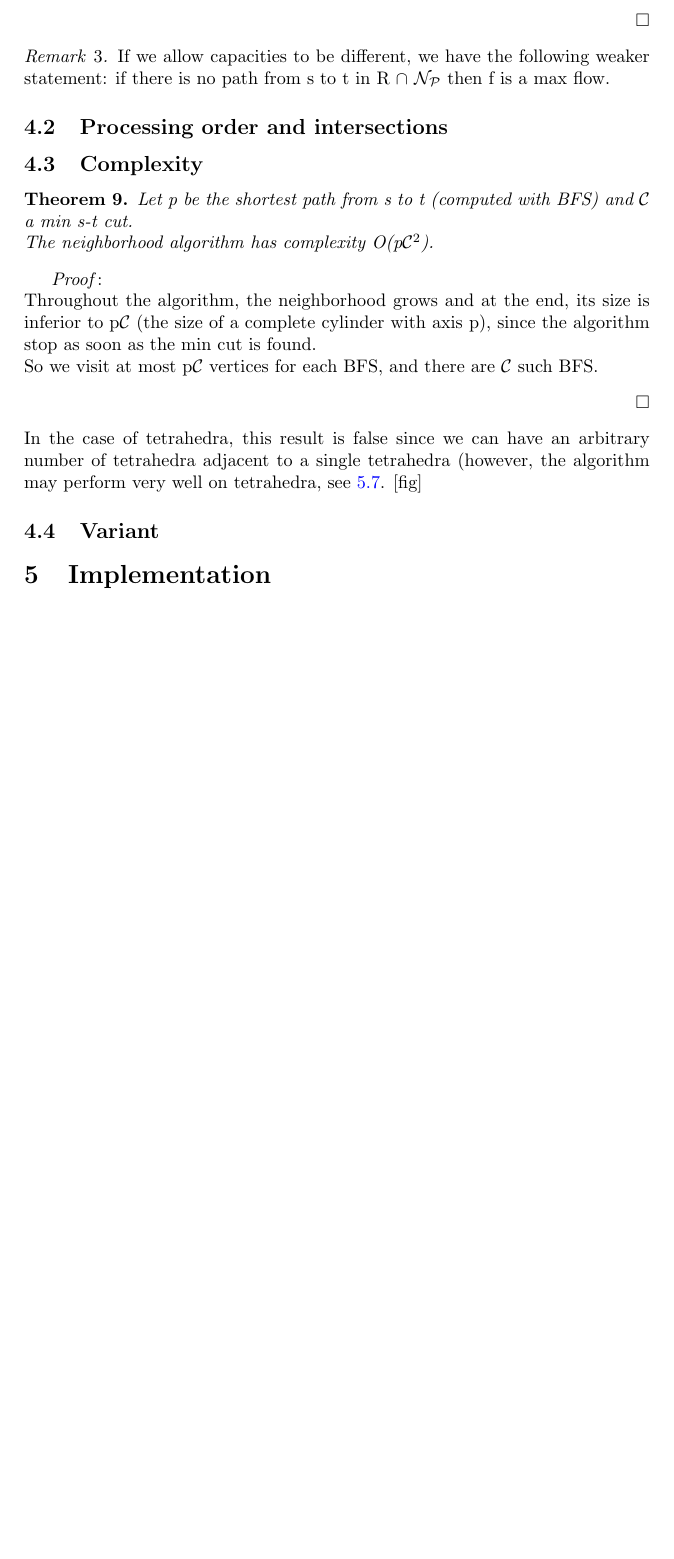
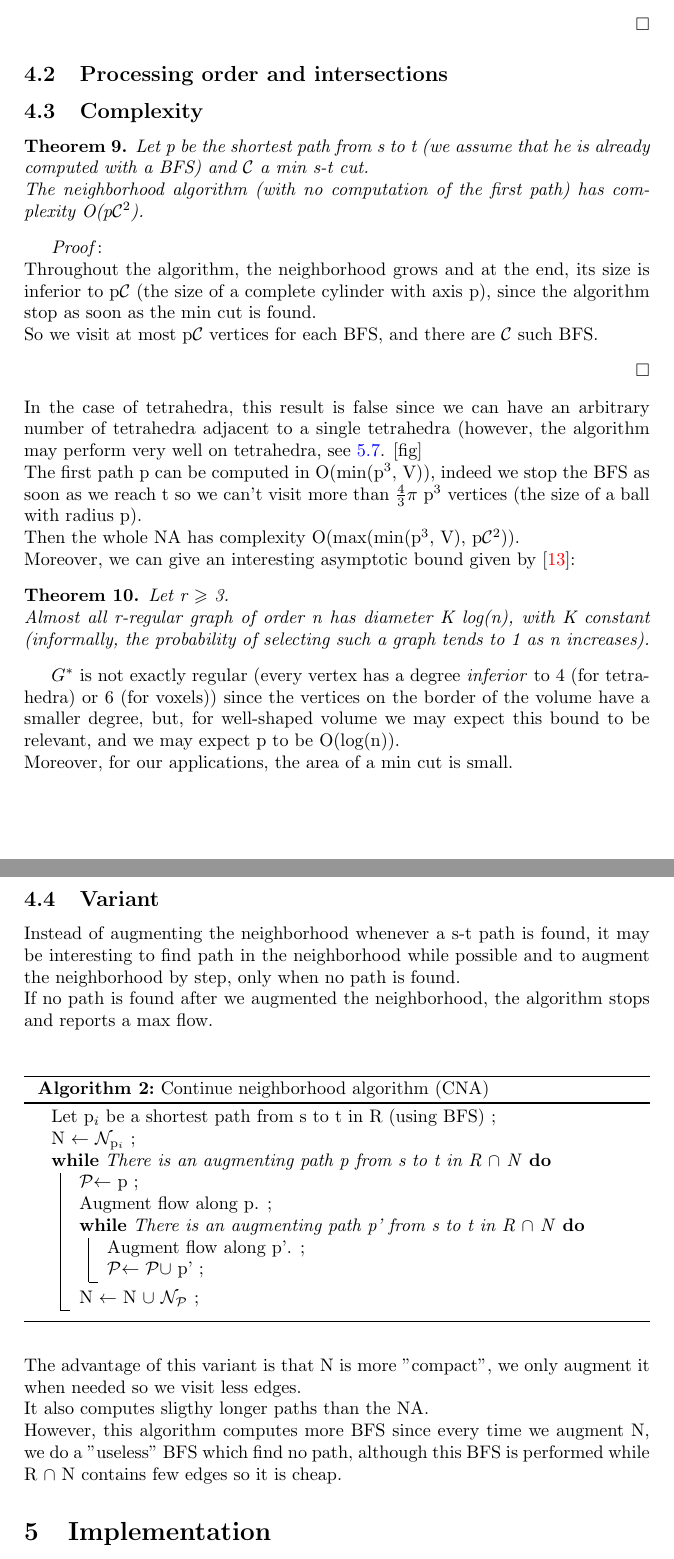
Before and after one commit to jmtrivial/OC3D, a LaTeX paper (report/report.tex): part of page 12 of 18 before the commit and two parts of pages 12 and 13 of 19 after it, the two joined at a grey line, cut so that both start at the same text, the shorter picture padded with empty space. Compiled offline with pdfLaTeX; the source files are stored in an older character set and shown here as Unicode.

Commit message:
Variant of the neighborhood algorithm.

```diff
--- a/report/report.tex
+++ b/report/report.tex
@@ -42,7 +42,6 @@ $\Box$
 \newcommand{\K}{$\mathcal{K}$}
 \newcommand{\MinC}{\C$_{min}$}
 \newcommand{\N}[1]{$\mathcal{N}_{\textnormal{#1}}$}
-\newcommand{\Ns}[1]{\D{\N{#1}}}
 \newcommand{\Path}{$\mathcal{P}$}
 \newcommand{\Cut}[2]{scissor(#1, #2)}
 
@@ -399,2 +403,3 @@ Then, to compute a max flow, we can use the following algorithm, which I call ne
+\While{There is an augmenting path p from s to t in R $\cap$ N}
 {
 	Augment flow along p. \;
@@ -420,23 +425,49 @@ Since all paths from s to t are homotopic (such that there is no "hole" between
 If we do this with all such vertex v, we create a path p such that d(p, \Path) $<$ m, a contradiction. So m $\leqslant$ 1.
 \fin
 
-\begin{rem}
-If we allow capacities to be different, we have the following weaker statement: if there is no path from s to t in R $\cap$ \N{\Path} then f is a max flow.
-\end{rem}
-
 \subsection{Processing order and intersections}
 \subsection{Complexity}
 \begin{theorem}
-Let p be the shortest path from s to t (computed with BFS) and \C{} a min s-t cut. \\
-The neighborhood algorithm has complexity O(p\C$^2$).
+Let p be the shortest path from s to t (we assume that he is already computed with a BFS) and \C{} a min s-t cut. \\
+The neighborhood algorithm (with no computation of the first path) has complexity O(p\C$^2$).
 \end{theorem}
 \textit{Proof}:~~ \\
 Throughout the algorithm, the neighborhood grows and at the end, its size is inferior to p\C{} (the size of a complete cylinder with axis p), since the algorithm stop as soon as the min cut is found. \\
 So we visit at most p\C{} vertices for each BFS, and there are \C{} such BFS.
 \fin
-In the case of tetrahedra, this result is false since we can have an arbitrary number of tetrahedra adjacent to a single tetrahedra (however, the algorithm may perform very well on tetrahedra, see \ref{time}. [fig]
+In the case of tetrahedra, this result is false since we can have an arbitrary number of tetrahedra adjacent to a single tetrahedra (however, the algorithm may perform very well on tetrahedra, see \ref{time}. [fig] \\
+The first path p can be computed in O(min(p$^3$, V)), indeed we stop the BFS as soon as we reach t so we can't visit more than $\frac{4}{3} \pi$ p$^3$ vertices (the size of a ball with radius p). \\
+Then the whole NA has complexity O(max(min(p$^3$, V), p\C$^2$)). \\
+Moreover, we can give an interesting asymptotic bound given by \cite{Bollo}:
+\begin{theorem}
+Let r $\geqslant$ 3.\\
+Almost all r-regular graph of order n has diameter K log(n), with K constant (informally, the probability of selecting such a graph tends to 1 as n increases).
+\end{theorem}
+\Dual{} is not exactly regular (every vertex has a degree \textit{inferior} to 4 (for tetrahedra) or 6 (for voxels)) since the vertices on the border of the volume have a smaller degree, but, for well-shaped volume we may expect this bound to be relevant, and we may expect p to be O(log(n)). \\
+Moreover, for our applications, the area of a min cut is small. \\
+
 \subsection{Variant}
-
+Instead of augmenting the neighborhood whenever a s-t path is found, it may be interesting to find path in the neighborhood while possible and to augment the neighborhood by step, only when no path is found. \\
+If no path is found after we augmented the neighborhood, the algorithm stops and reports a max flow. \\
+\begin{algorithm}
+\caption{Continue neighborhood algorithm (CNA)\label{}}
+Let p$_i$ be a shortest path from s to t in R (using BFS) \;
+N $\leftarrow$ \N{p$_i$} \;
+\While{There is an augmenting path p from s to t in R $\cap$ N}
+{
+	\Path $\leftarrow$ p \;
+	Augment flow along p. \;
+	\While{There is an augmenting path p' from s to t in R $\cap$ N}
+	{
+		Augment flow along p'. \;
+		\Path $\leftarrow$ \Path $\cup$ p' \;
+	}
+	N $\leftarrow$ N $\cup$ \N{\Path} \;
+}
+\end{algorithm} \\
+The advantage of this variant is that N is more "compact", we only augment it when needed so we visit less edges. \\
+It also computes sligthy longer paths than the NA. \\
+However, this algorithm computes more BFS since every time we augment N, we do a "useless" BFS which find no path, although this BFS is performed while R $\cap$ N contains few edges so it is cheap.
 \section{Implementation}
 \subsection{Overview}
 Initially, it was planned that I develop the optimization part of the MPA, and that the rest of the team will develop the initial pants decomposition, all in C++. \\
```
Also changed, not shown: report/report.pdf, report/report.ps, report/report.tex (33 more changed lines), 5 other files.
